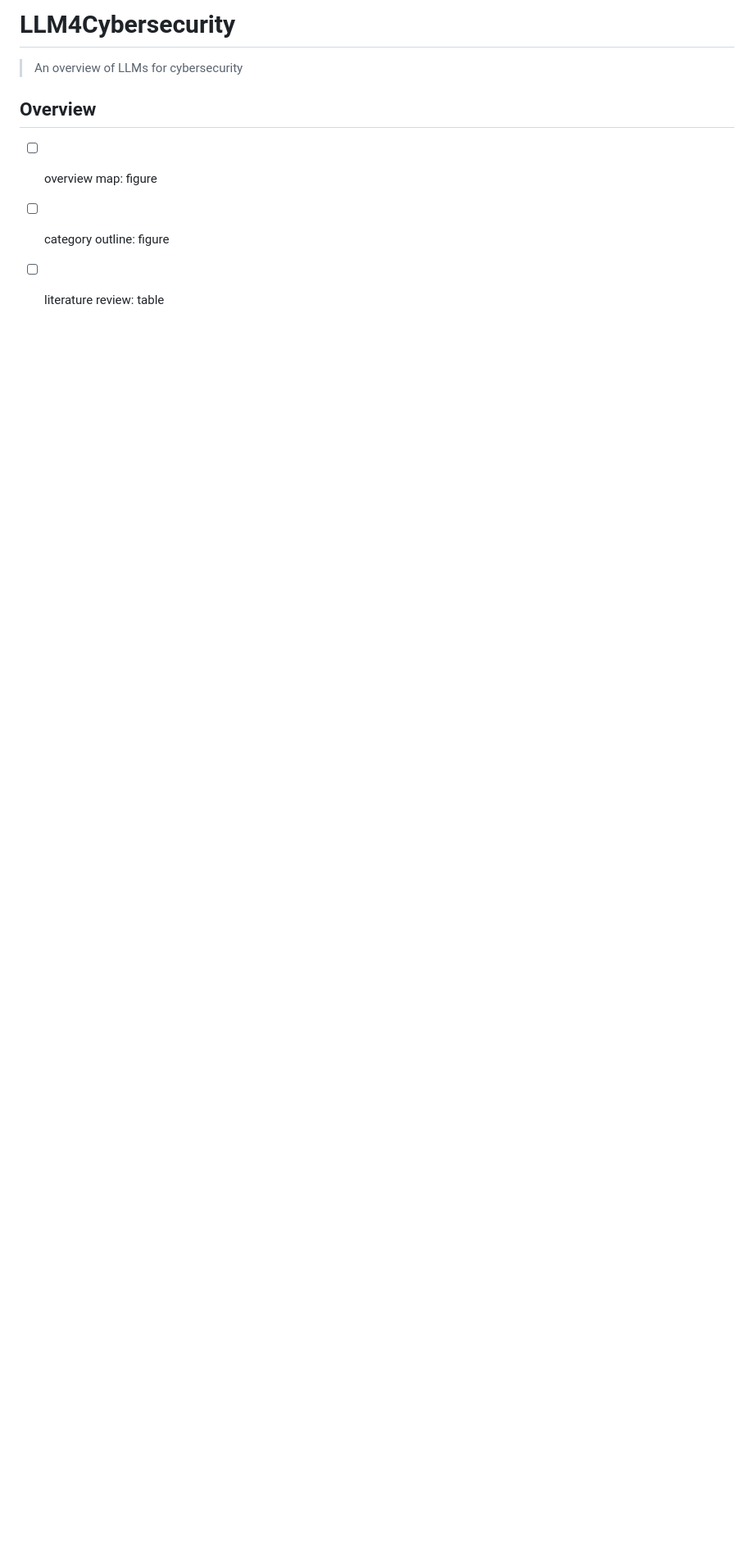
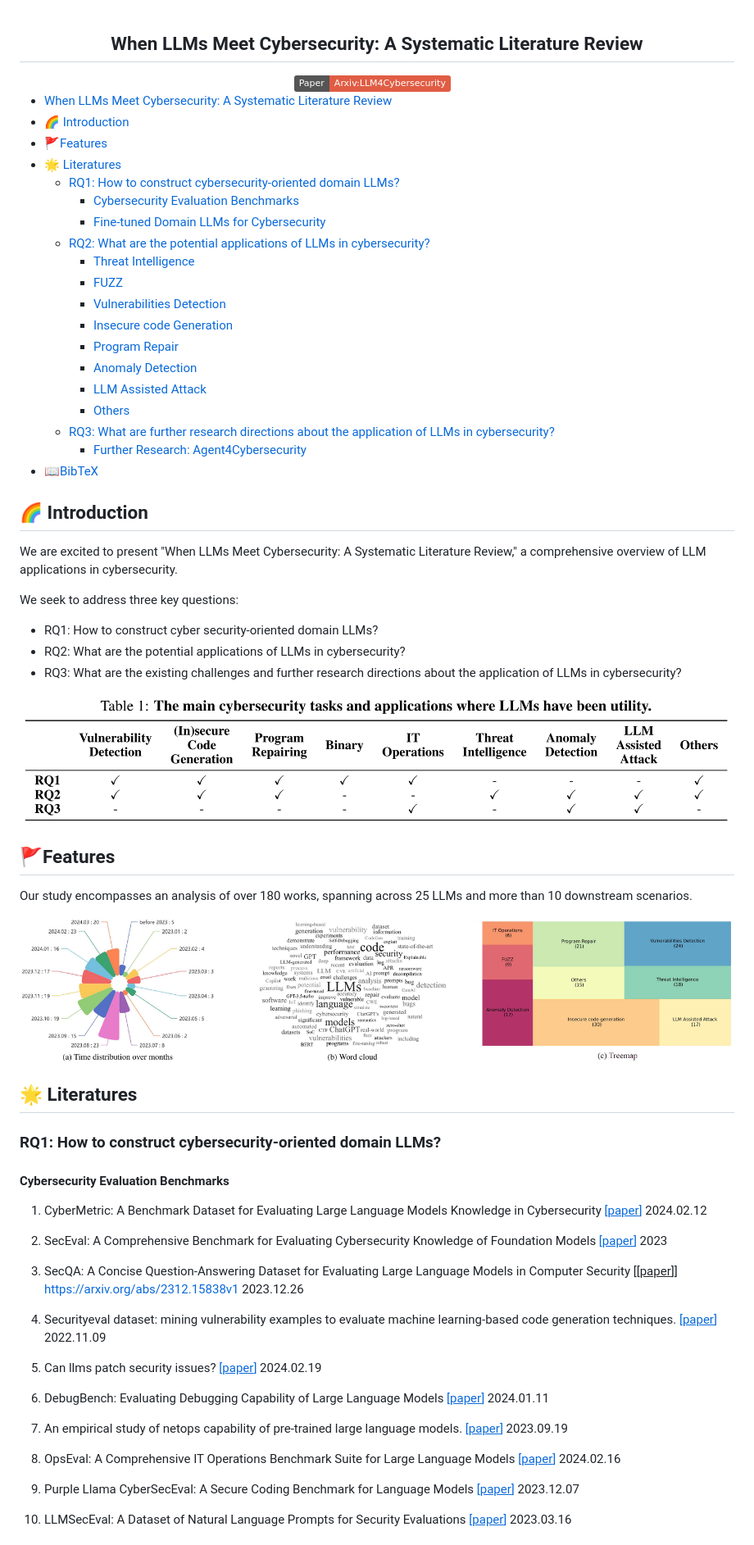
Before and after one commit to tmylla/Awesome-LLM4Cybersecurity, a Markdown page: README.md, the part around the change printed below. Shown: that part at 82% size. GitHub-like rendering; pictures changed too: figs/statistic.png (added), figs/table1.png (added); badges without logos; blank space fills up the shorter version.

Commit message:
formal readme

```diff
--- a/README.md
+++ b/README.md
@@ -1,9 +1,75 @@
-# LLM4Cybersecurity
-> An overview of LLMs for cybersecurity
 
-## Overview
 
-- [ ] overview map: figure
-- [ ] category outline: figure
-- [ ] literature review: table
+## <div align="center">When LLMs Meet Cybersecurity: A Systematic Literature Review<div>
 
+<div align="center">
+<a href="https://arxiv.org/abs/2405.03644"><img src="https://img.shields.io/static/v1?label=Paper&message=Arxiv:LLM4Cybersecurity&color=red&logo=arxiv"></a> &ensp;
+</div>
+
+<!-- TOC -->
+
+- [When LLMs Meet Cybersecurity: A Systematic Literature Review](#when-llms-meet-cybersecurity-a-systematic-literature-review)
+- [🌈 Introduction](#-introduction)
+- [🚩Features](#features)
+- [🌟 Literatures](#-literatures)
+  - [RQ1: How to construct cybersecurity-oriented domain LLMs?](#rq1-how-to-construct-cybersecurity-oriented-domain-llms)
+    - [Cybersecurity Evaluation Benchmarks](#cybersecurity-evaluation-benchmarks)
+    - [Fine-tuned Domain LLMs for Cybersecurity](#fine-tuned-domain-llms-for-cybersecurity)
+  - [RQ2: What are the potential applications of LLMs in cybersecurity?](#rq2-what-are-the-potential-applications-of-llms-in-cybersecurity)
+    - [Threat Intelligence](#threat-intelligence)
+    - [FUZZ](#fuzz)
+    - [Vulnerabilities Detection](#vulnerabilities-detection)
+    - [Insecure code Generation](#insecure-code-generation)
+    - [Program Repair](#program-repair)
+    - [Anomaly Detection](#anomaly-detection)
+    - [LLM Assisted Attack](#llm-assisted-attack)
+    - [Others](#others)
+  - [RQ3: What are further research directions about the application of LLMs in cybersecurity?](#rq3-what-are-further-research-directions-about-the-application-of-llms-in-cybersecurity)
+    - [Further Research: Agent4Cybersecurity](#further-research-agent4cybersecurity)
+- [📖BibTeX](#bibtex)
+
+<!-- /TOC -->
+
+## 🌈 Introduction
+We are excited to present "When LLMs Meet Cybersecurity: A Systematic Literature Review," a comprehensive overview of LLM applications in cybersecurity.
+
+We seek to address three key questions:
+- RQ1: How to construct cyber security-oriented domain LLMs?
+- RQ2: What are the potential applications of LLMs in cybersecurity?
+- RQ3: What are the existing challenges and further research directions about the application of LLMs in cybersecurity?
+
+![table_1](figs/table1.png)
+
+
+## 🚩Features
+Our study encompasses an analysis of over 180 works, spanning across 25 LLMs and more than 10 downstream scenarios.
+
+![statistic](figs/statistic.png)
+
+
+## 🌟 Literatures
+
+### RQ1: How to construct cybersecurity-oriented domain LLMs?
+
+#### Cybersecurity Evaluation Benchmarks
+
+1. CyberMetric: A Benchmark Dataset for Evaluating Large Language Models Knowledge in Cybersecurity [[<u>paper</u>]](https://arxiv.org/abs/2402.07688) 2024.02.12
+
+2. SecEval: A Comprehensive Benchmark for Evaluating Cybersecurity Knowledge of Foundation Models [[<u>paper</u>]](https://xuanwuai.github.io/SecEval/) 2023
+
+3. SecQA: A Concise Question-Answering Dataset for Evaluating Large Language Models in Computer Security [[<u>paper</u>]] https://arxiv.org/abs/2312.15838v1 2023.12.26
+
+4.  Securityeval dataset: mining vulnerability examples to evaluate machine learning-based code generation techniques. [[<u>paper</u>]](https://dl.acm.org/doi/10.1145/3549035.3561184) 2022.11.09
+
+5.  Can llms patch security issues? [[<u>paper</u>]](https://arxiv.org/abs/2312.00024) 2024.02.19
+
+6.  DebugBench: Evaluating Debugging Capability of Large Language Models [[<u>paper</u>]](https://arxiv.org/abs/2401.04621) 2024.01.11
+
+7.  An empirical study of netops capability of pre-trained large language models. [[<u>paper</u>]](https://arxiv.org/abs/2309.05557) 2023.09.19
+
+8.  OpsEval: A Comprehensive IT Operations Benchmark Suite for Large Language Models [[<u>paper</u>]](https://arxiv.org/abs/2310.07637) 2024.02.16
+
+9.  Purple Llama CyberSecEval: A Secure Coding Benchmark for Language Models [[<u>paper</u>]](https://arxiv.org/abs/2312.04724) 2023.12.07
+
+10.  LLMSecEval: A Dataset of Natural Language Prompts for Security Evaluations [[<u>paper</u>]](https://arxiv.org/abs/2303.09384) 2023.03.16
+
```
Also changed, not shown: other parts of README.md (+19 -23 lines).
